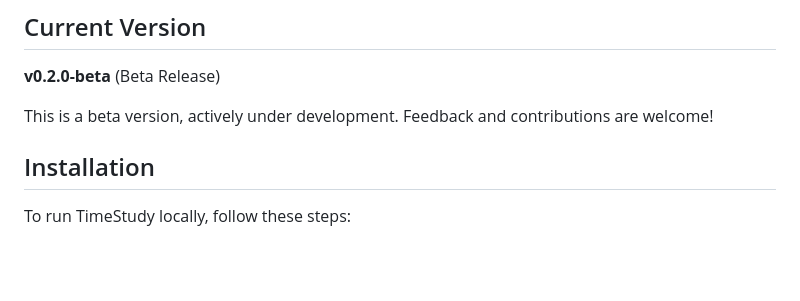
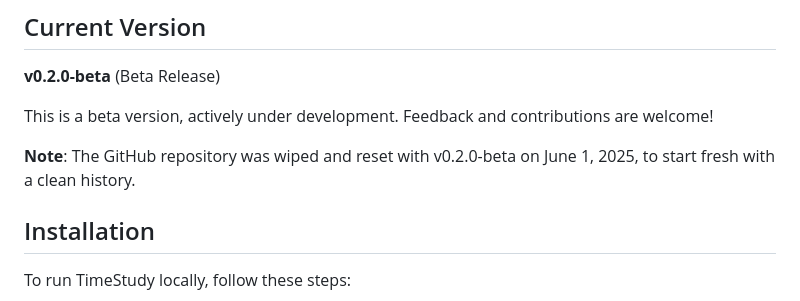
Before and after one commit to 57471C/TimeStudy, a Markdown page: README.md, the part around the change. Rendered like a GitHub page; blank space fills up the shorter version.

```diff
--- a/README.md
+++ b/README.md
@@ -21,6 +21,8 @@ TimeStudy is a web-based application designed for conducting time and motion stu
 **v0.2.0-beta** (Beta Release)
 
 This is a beta version, actively under development. Feedback and contributions are welcome!
+
+**Note**: The GitHub repository was wiped and reset with v0.2.0-beta on June 1, 2025, to start fresh with a clean history.
 
 ## Installation
 
```
